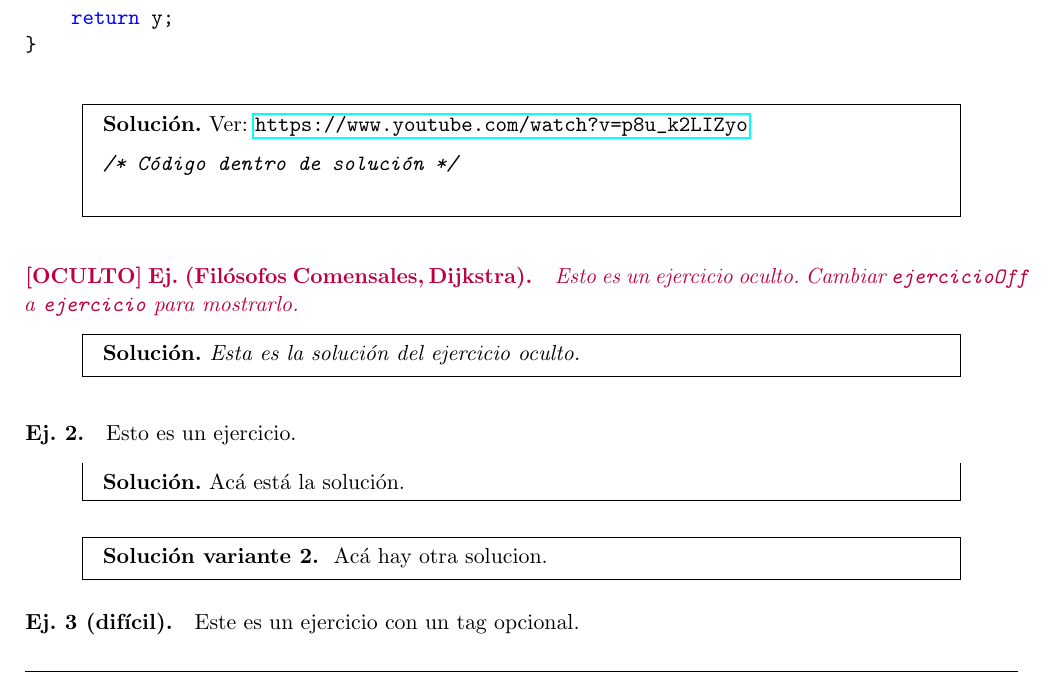
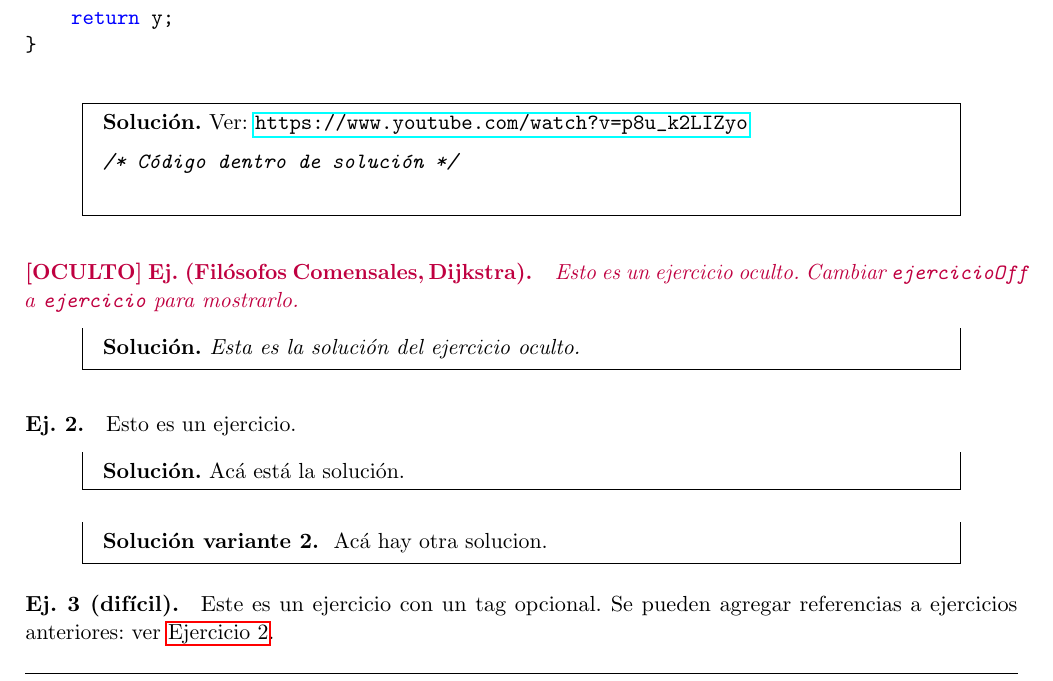
Before and after one commit to mtzguido/lcc.cls, a LaTeX document (template.tex, which reads lcc.cls): part of page 1 of 4, cut so that both start at the same text. Compiled offline with pdfLaTeX.

Commit message:
lcc.cls: soporte básico para referencias a ejercicios
cf. #2 y #6

```diff
--- a/lcc.cls
+++ b/lcc.cls
@@ -119,6 +119,7 @@ Por cualquier problema/mejora, ir a https://github.com/mtzguido/lcc.cls]
 \RequirePackage{hyperref}
 \RequirePackage{lastpage}
 \RequirePackage[bottom]{footmisc}
+\RequirePackage[nameinlink]{cleveref}
 
 \RequirePackage[activate={true,nocompatibility},final,kerning=true,spacing=true]{microtype}
 
@@ -152,10 +153,14 @@ Por cualquier problema/mejora, ir a https://github.com/mtzguido/lcc.cls]
 
 \newenvironment{ejercicio}[1][\unskip]
 {
-    \stepcounter{ejercicio}
+    \refstepcounter{ejercicio}
     \paragraph{\tagejercicio\arabic{ejercicio} #1.}
 }
 {}
+
+% Para las referencias. TODO: agregar otras y verificar que esto anda bien.
+\crefname{ejercicio}{ejercicio}{ejercicios}
+\Crefname{ejercicio}{Ejercicio}{Ejercicios}
 
 \newenvironment{ejemplo}[1][\unskip]
 {
--- a/template.tex
+++ b/template.tex
@@ -54,6 +54,7 @@ float Q_rsqrt(float number)
 \end{ejercicioOff}
 
 \begin{ejercicio}
+    \label{ej1}
     Esto es un ejercicio.
     \begin{solucion}
         Acá está la solución.
@@ -65,6 +66,7 @@ float Q_rsqrt(float number)
 
 \begin{ejercicio}[(difícil)]
     Este es un ejercicio con un tag opcional.
+    Se pueden agregar referencias a ejercicios anteriores: ver \Cref{ej1}.
 \end{ejercicio}
 
 \begin{ejercicio}[\unskip*]
```
